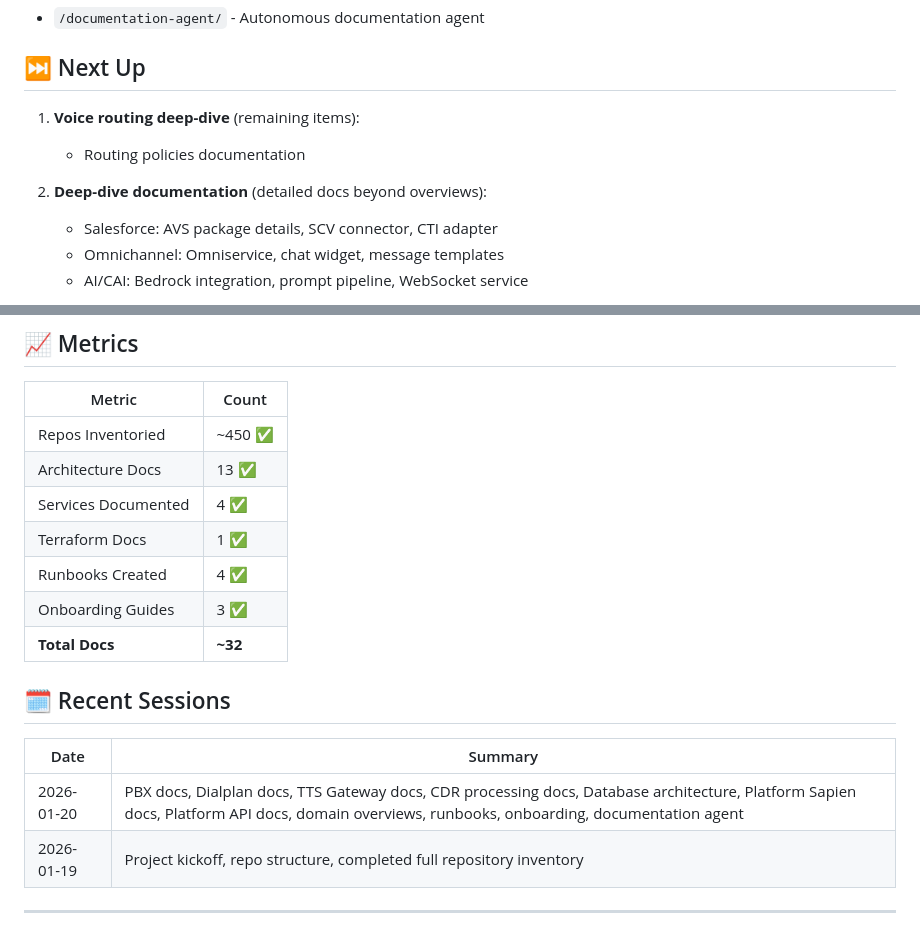
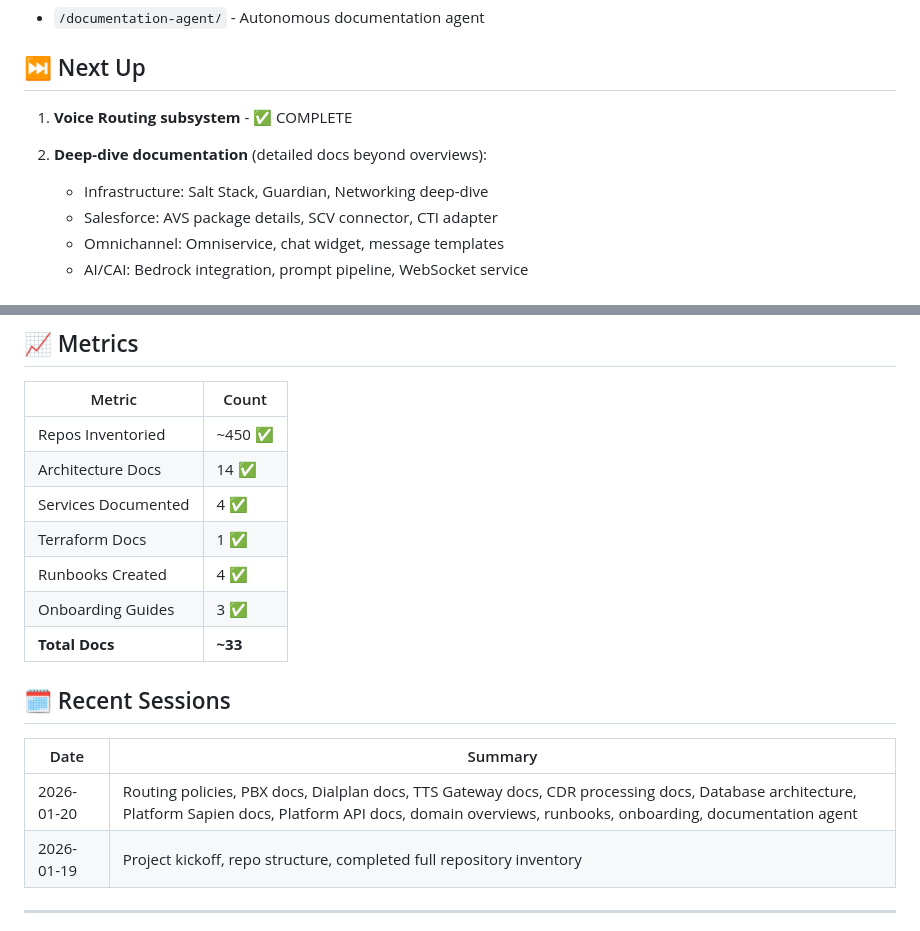
Before and after one commit to SemiConscious/platform-documents, a Markdown page: .project/STATUS.md, 2 parts joined by grey strips. Drawn GitHub-style.

```diff
--- a/.project/STATUS.md
+++ b/.project/STATUS.md
@@ -78,10 +80,10 @@ Platform core services documentation in progress. Continuing deep-dive documenta
 
 ## ⏭️ Next Up
 
-1. **Voice routing deep-dive** (remaining items):
-   - Routing policies documentation
+1. **Voice Routing subsystem** - ✅ COMPLETE
 
 2. **Deep-dive documentation** (detailed docs beyond overviews):
+   - Infrastructure: Salt Stack, Guardian, Networking deep-dive
    - Salesforce: AVS package details, SCV connector, CTI adapter
    - Omnichannel: Omniservice, chat widget, message templates
    - AI/CAI: Bedrock integration, prompt pipeline, WebSocket service
@@ -212,18 +231,18 @@ Platform core services documentation in progress. Continuing deep-dive documenta
 | Metric | Count |
 |--------|-------|
 | Repos Inventoried | ~450 ✅ |
-| Architecture Docs | 13 ✅ |
+| Architecture Docs | 14 ✅ |
 | Services Documented | 4 ✅ |
 | Terraform Docs | 1 ✅ |
 | Runbooks Created | 4 ✅ |
 | Onboarding Guides | 3 ✅ |
-| **Total Docs** | **~32** |
+| **Total Docs** | **~33** |
 
 ## 🗓️ Recent Sessions
 
 | Date | Summary |
 |------|---------|
-| 2026-01-20 | PBX docs, Dialplan docs, TTS Gateway docs, CDR processing docs, Database architecture, Platform Sapien docs, Platform API docs, domain overviews, runbooks, onboarding, documentation agent |
+| 2026-01-20 | Routing policies, PBX docs, Dialplan docs, TTS Gateway docs, CDR processing docs, Database architecture, Platform Sapien docs, Platform API docs, domain overviews, runbooks, onboarding, documentation agent |
 | 2026-01-19 | Project kickoff, repo structure, completed full repository inventory |
 
 ---
```
Also changed, not shown: other parts of .project/STATUS.md (+24 -5 lines), .project/BACKLOG.md (+4 -4 lines), architecture/voice-routing/routing-policies.md (added, +390 -0 lines).
